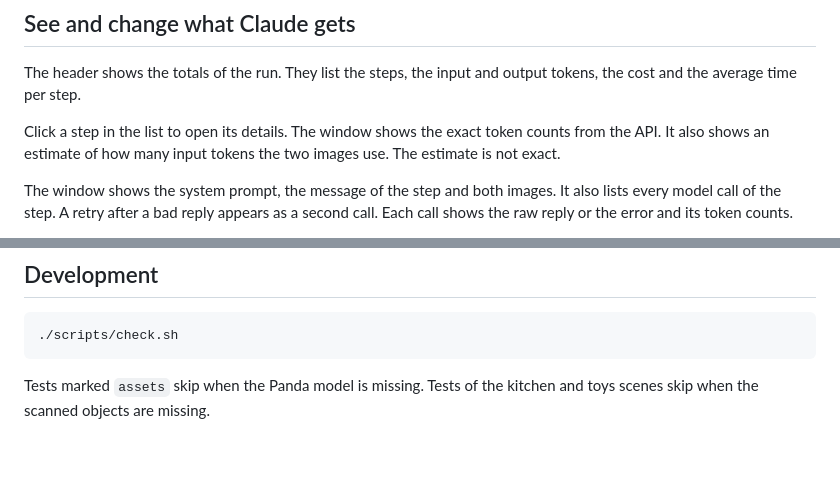
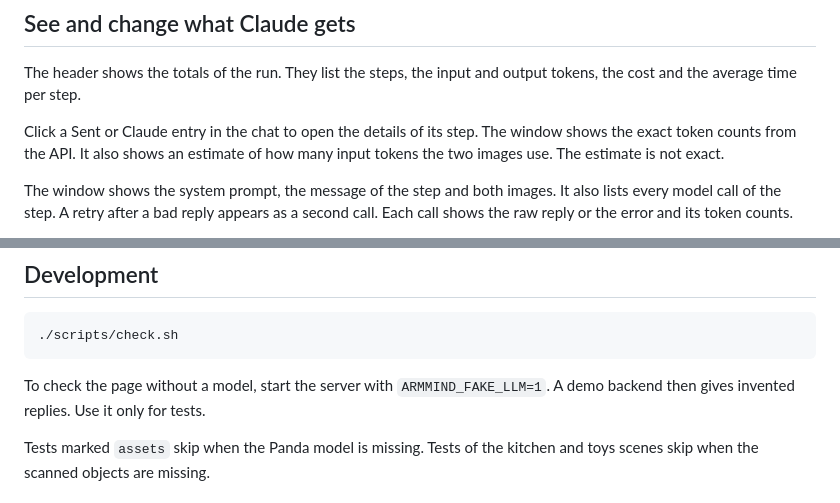
Before and after one commit to kamwoh/plan-and-act, a Markdown page: README.md, 2 parts joined by grey strips. Rendered like a GitHub page; blank space fills up the shorter version.

```diff
--- a/README.md
+++ b/README.md
@@ -87,7 +123,7 @@ Each task has a scripted solution that reads the true positions. Use it to check
 
 The header shows the totals of the run. They list the steps, the input and output tokens, the cost and the average time per step.
 
-Click a step in the list to open its details. The window shows the exact token counts from the API. It also shows an estimate of how many input tokens the two images use. The estimate is not exact.
+Click a Sent or Claude entry in the chat to open the details of its step. The window shows the exact token counts from the API. It also shows an estimate of how many input tokens the two images use. The estimate is not exact.
 
 The window shows the system prompt, the message of the step and both images. It also lists every model call of the step. A retry after a bad reply appears as a second call. Each call shows the raw reply or the error and its token counts.
 
@@ -109,6 +145,8 @@ Each run writes `runs/<time>/events.jsonl` and the observation images.
 
     ./scripts/check.sh
 
+To check the page without a model, start the server with `ARMMIND_FAKE_LLM=1`. A demo backend then gives invented replies. Use it only for tests.
+
 Tests marked `assets` skip when the Panda model is missing. Tests of the kitchen and toys scenes skip when the scanned objects are missing.
 
 ## License
```
Also changed, not shown: other parts of README.md (+37 -1 lines).
